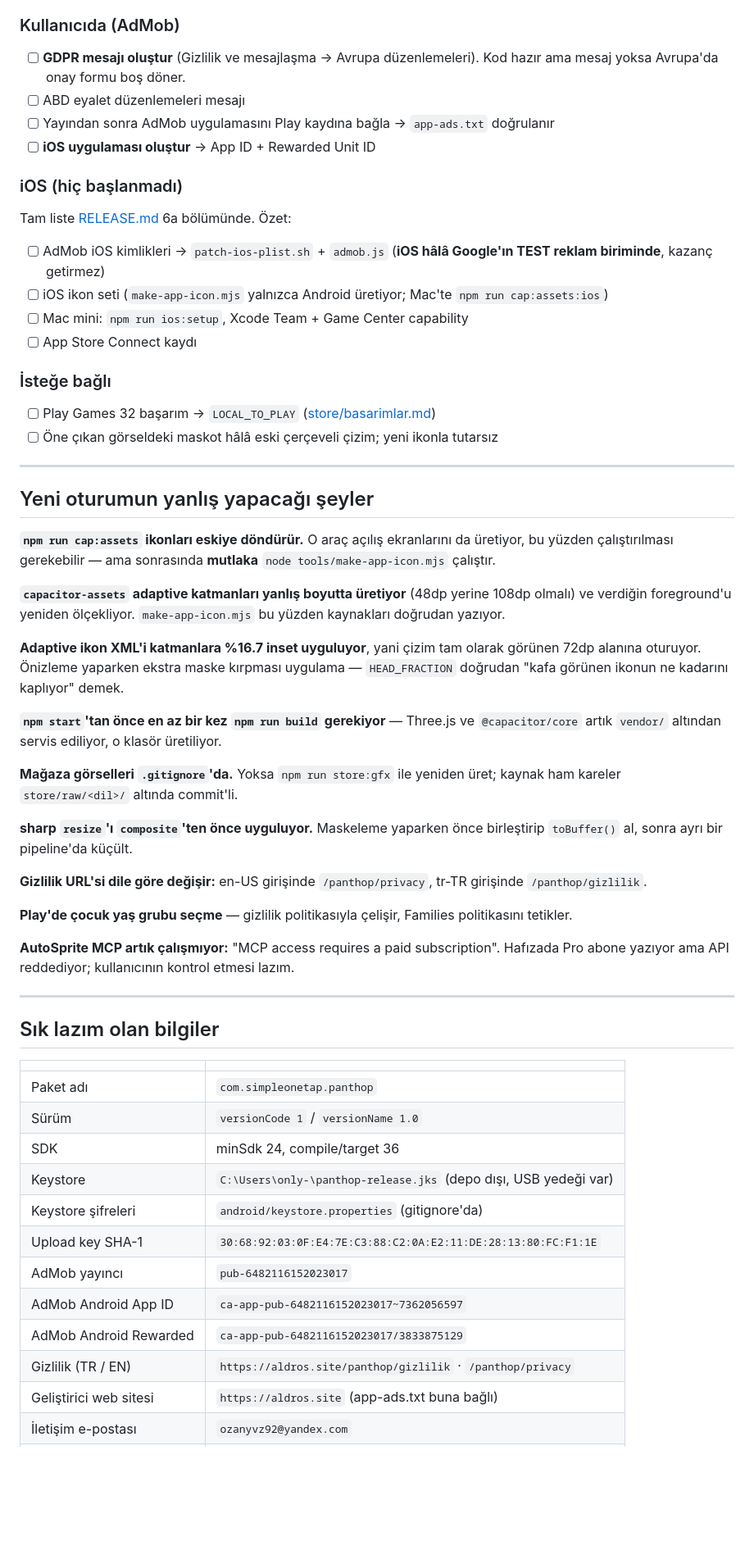
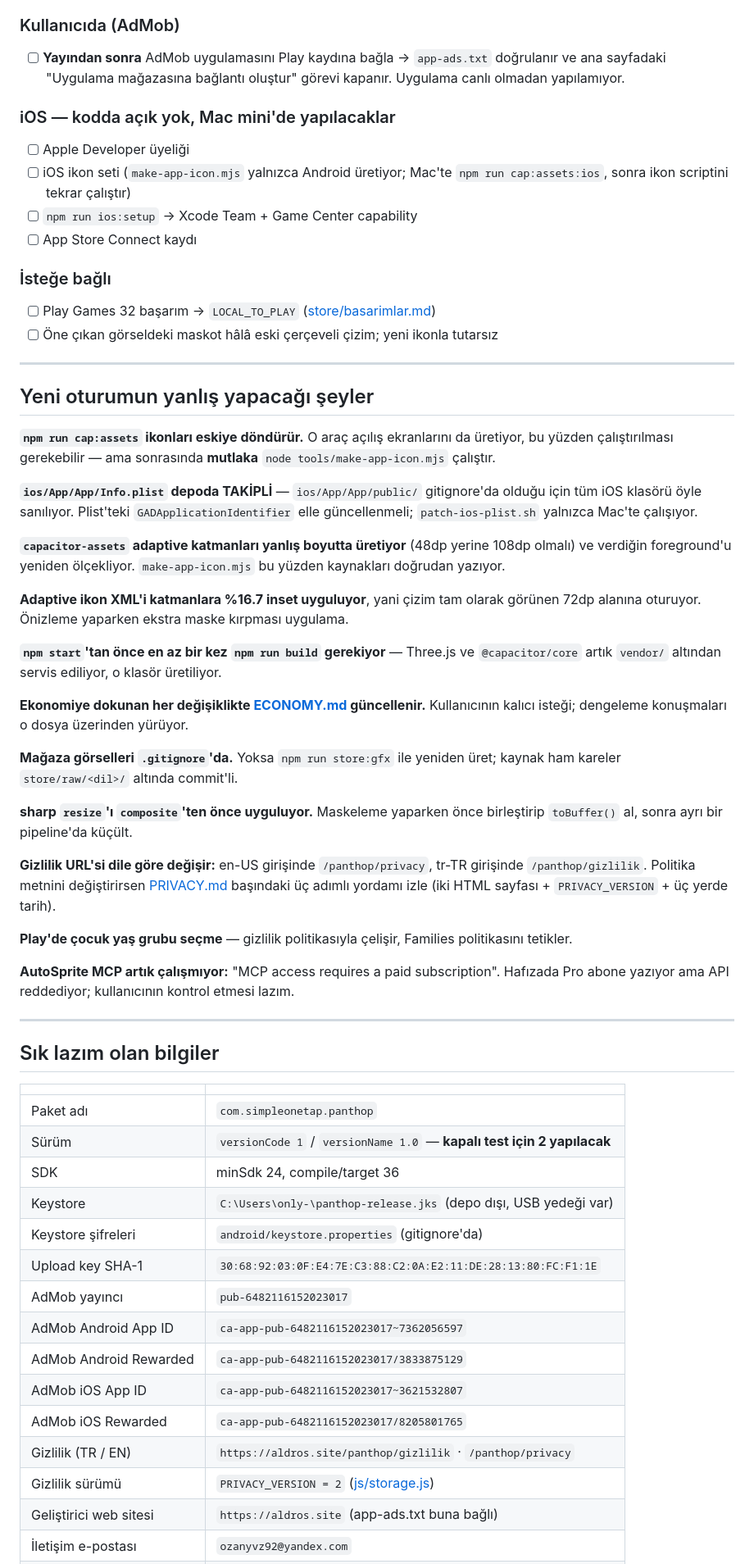
Before and after one commit to Ozanyvz/Panthop, a Markdown page: DEVAM.md, the part around one of its changes. Shown at 82% size. Drawn GitHub-style; blank space fills up the shorter version.

```diff
--- a/DEVAM.md
+++ b/DEVAM.md
@@ -84,19 +99,15 @@ Test edilmemiş bir platform; Gelişmiş ayarlar → Form faktörleri'nden kapat
 - [ ] PC'de Play Games form faktörü kararı
 
 ### Kullanıcıda (AdMob)
-- [ ] **GDPR mesajı oluştur** (Gizlilik ve mesajlaşma → Avrupa düzenlemeleri).
-      Kod hazır ama mesaj yoksa Avrupa'da onay formu boş döner.
-- [ ] ABD eyalet düzenlemeleri mesajı
-- [ ] Yayından sonra AdMob uygulamasını Play kaydına bağla → `app-ads.txt` doğrulanır
-- [ ] **iOS uygulaması oluştur** → App ID + Rewarded Unit ID
+- [ ] **Yayından sonra** AdMob uygulamasını Play kaydına bağla → `app-ads.txt`
+      doğrulanır ve ana sayfadaki "Uygulama mağazasına bağlantı oluştur" görevi
+      kapanır. Uygulama canlı olmadan yapılamıyor.
 
-### iOS (hiç başlanmadı)
-Tam liste [RELEASE.md](RELEASE.md) 6a bölümünde. Özet:
-- [ ] AdMob iOS kimlikleri → `patch-ios-plist.sh` + `admob.js`
-      (**iOS hâlâ Google'ın TEST reklam biriminde**, kazanç getirmez)
+### iOS — kodda açık yok, Mac mini'de yapılacaklar
+- [ ] Apple Developer üyeliği
 - [ ] iOS ikon seti (`make-app-icon.mjs` yalnızca Android üretiyor;
-      Mac'te `npm run cap:assets:ios`)
-- [ ] Mac mini: `npm run ios:setup`, Xcode Team + Game Center capability
+      Mac'te `npm run cap:assets:ios`, sonra ikon scriptini tekrar çalıştır)
+- [ ] `npm run ios:setup` → Xcode Team + Game Center capability
 - [ ] App Store Connect kaydı
 
 ### İsteğe bağlı
@@ -111,16 +122,22 @@ Tam liste [RELEASE.md](RELEASE.md) 6a bölümünde. Özet:
 üretiyor, bu yüzden çalıştırılması gerekebilir — ama sonrasında **mutlaka**
 `node tools/make-app-icon.mjs` çalıştır.
 
+**`ios/App/App/Info.plist` depoda TAKİPLİ** — `ios/App/App/public/` gitignore'da
+olduğu için tüm iOS klasörü öyle sanılıyor. Plist'teki `GADApplicationIdentifier`
+elle güncellenmeli; `patch-ios-plist.sh` yalnızca Mac'te çalışıyor.
+
 **`capacitor-assets` adaptive katmanları yanlış boyutta üretiyor** (48dp yerine
 108dp olmalı) ve verdiğin foreground'u yeniden ölçekliyor. `make-app-icon.mjs`
 bu yüzden kaynakları doğrudan yazıyor.
 
 **Adaptive ikon XML'i katmanlara %16.7 inset uyguluyor**, yani çizim tam olarak
-görünen 72dp alanına oturuyor. Önizleme yaparken ekstra maske kırpması uygulama —
-`HEAD_FRACTION` doğrudan "kafa görünen ikonun ne kadarını kaplıyor" demek.
+görünen 72dp alanına oturuyor. Önizleme yaparken ekstra maske kırpması uygulama.
 
 **`npm start`'tan önce en az bir kez `npm run build` gerekiyor** — Three.js ve
 `@capacitor/core` artık `vendor/` altından servis ediliyor, o klasör üretiliyor.
+
+**Ekonomiye dokunan her değişiklikte [ECONOMY.md](ECONOMY.md) güncellenir.**
+Kullanıcının kalıcı isteği; dengeleme konuşmaları o dosya üzerinden yürüyor.
 
 **Mağaza görselleri `.gitignore`'da.** Yoksa `npm run store:gfx` ile yeniden üret;
 kaynak ham kareler `store/raw/<dil>/` altında commit'li.
@@ -129,7 +146,9 @@ kaynak ham kareler `store/raw/<dil>/` altında commit'li.
 birleştirip `toBuffer()` al, sonra ayrı bir pipeline'da küçült.
 
 **Gizlilik URL'si dile göre değişir:** en-US girişinde `/panthop/privacy`,
-tr-TR girişinde `/panthop/gizlilik`.
+tr-TR girişinde `/panthop/gizlilik`. Politika metnini değiştirirsen
+[PRIVACY.md](PRIVACY.md) başındaki üç adımlı yordamı izle (iki HTML sayfası +
+`PRIVACY_VERSION` + üç yerde tarih).
 
 **Play'de çocuk yaş grubu seçme** — gizlilik politikasıyla çelişir, Families
 politikasını tetikler.
@@ -144,7 +163,7 @@ Hafızada Pro abone yazıyor ama API reddediyor; kullanıcının kontrol etmesi
 | | |
 |---|---|
 | Paket adı | `com.simpleonetap.panthop` |
-| Sürüm | `versionCode 1` / `versionName 1.0` |
+| Sürüm | `versionCode 1` / `versionName 1.0` — **kapalı test için 2 yapılacak** |
 | SDK | minSdk 24, compile/target 36 |
 | Keystore | `C:\Users\only-\panthop-release.jks` (depo dışı, USB yedeği var) |
 | Keystore şifreleri | `android/keystore.properties` (gitignore'da) |
@@ -152,7 +171,10 @@ Hafızada Pro abone yazıyor ama API reddediyor; kullanıcının kontrol etmesi
 | AdMob yayıncı | `pub-6482116152023017` |
 | AdMob Android App ID | `ca-app-pub-6482116152023017~7362056597` |
 | AdMob Android Rewarded | `ca-app-pub-6482116152023017/3833875129` |
+| AdMob iOS App ID | `ca-app-pub-6482116152023017~3621532807` |
+| AdMob iOS Rewarded | `ca-app-pub-6482116152023017/8205801765` |
 | Gizlilik (TR / EN) | `https://aldros.site/panthop/gizlilik` · `/panthop/privacy` |
+| Gizlilik sürümü | `PRIVACY_VERSION = 2` ([js/storage.js](js/storage.js)) |
 | Geliştirici web sitesi | `https://aldros.site` (app-ads.txt buna bağlı) |
 | İletişim e-postası | `ozanyvz92@yandex.com` |
 | Site deposu | `C:\Users\only-\OneDrive\Documents\GitHub\Aldros-art` (Netlify) |
```
Also changed, not shown: other parts of DEVAM.md (+58 -43 lines).
